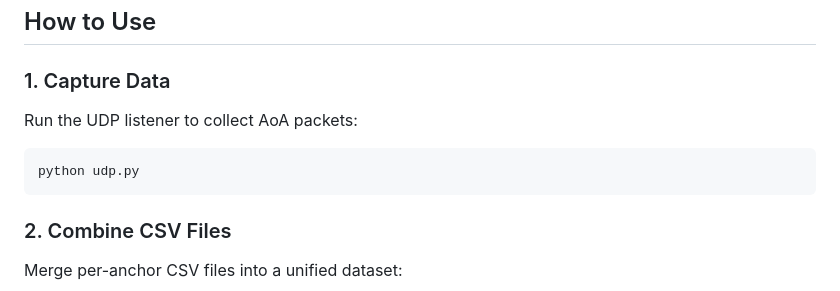
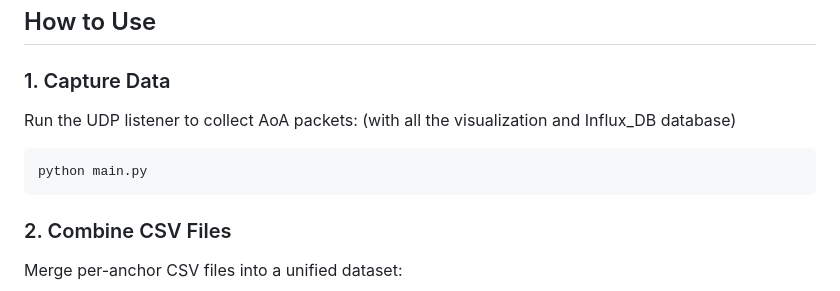
Before and after one commit to Arya-S-Patil/Position_Engine, a Markdown page: README.md, the part around the change. GitHub-like rendering.

Commit message:
Corrected  README

`````diff
--- a/README.md
+++ b/README.md
@@ -70,9 +70,9 @@ Position_Engine
 
 ### 1. Capture Data
 Run the UDP listener to collect AoA packets:
-
+(with all the visualization and Influx_DB database)
 ```bash
-python udp.py
+python main.py
 ````
 
 ### 2. Combine CSV Files
`````
